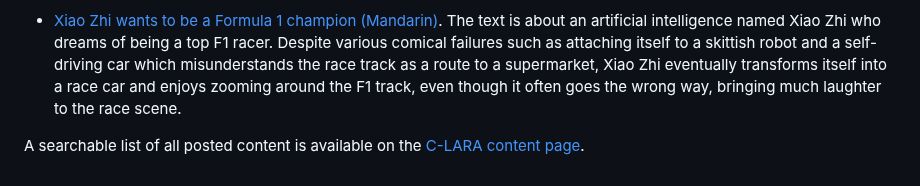
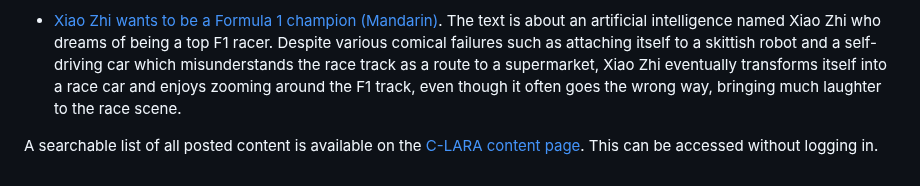
Before and after one commit to mannyrayner/C-LARA, a Markdown page: docs/examples.md, the part around the change. GitHub-like rendering.

Commit message:
External content page

```diff
--- a/docs/examples.md
+++ b/docs/examples.md
@@ -22,4 +22,4 @@ Hover over a word to get a gloss, click on a word or speaker icon to hear TTS au
 
 - <a href="https://c-lara.unisa.edu.au/accounts/rendered_texts/82/normal/page_1.html" target="_blank">Xiao Zhi wants to be a Formula 1 champion (Mandarin)</a>. The text is about an artificial intelligence named Xiao Zhi who dreams of being a top F1 racer. Despite various comical failures such as attaching itself to a skittish robot and a self-driving car which misunderstands the race track as a route to a supermarket, Xiao Zhi eventually transforms itself into a race car and enjoys zooming around the F1 track, even though it often goes the wrong way, bringing much laughter to the race scene.
 
-A searchable list of all posted content is available on the [C-LARA content page](https://c-lara.unisa.edu.au/accounts/content_list/).
+A searchable list of all posted content is available on the [C-LARA content page](https://c-lara.unisa.edu.au/content/). This can be accessed without logging in.
```
